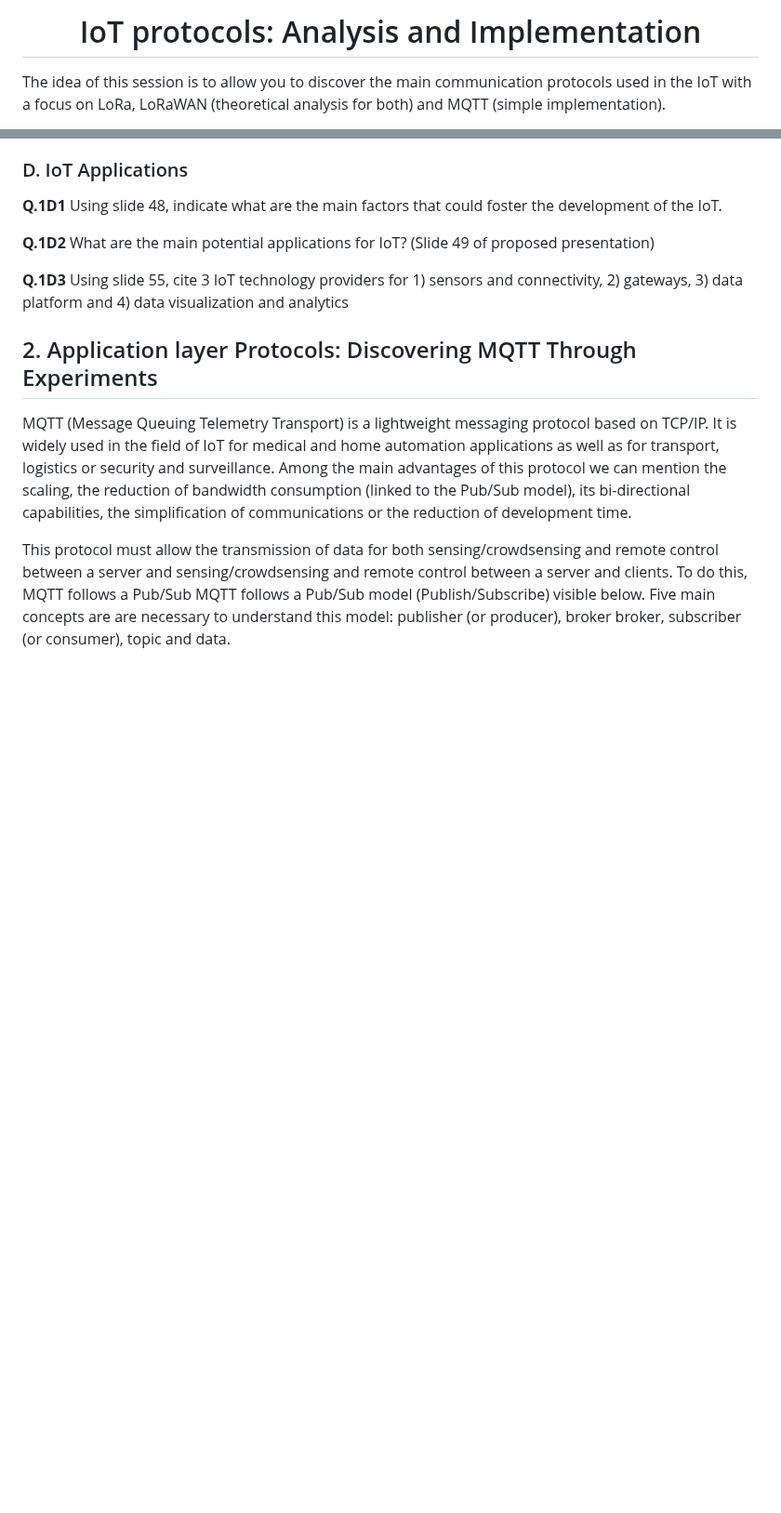
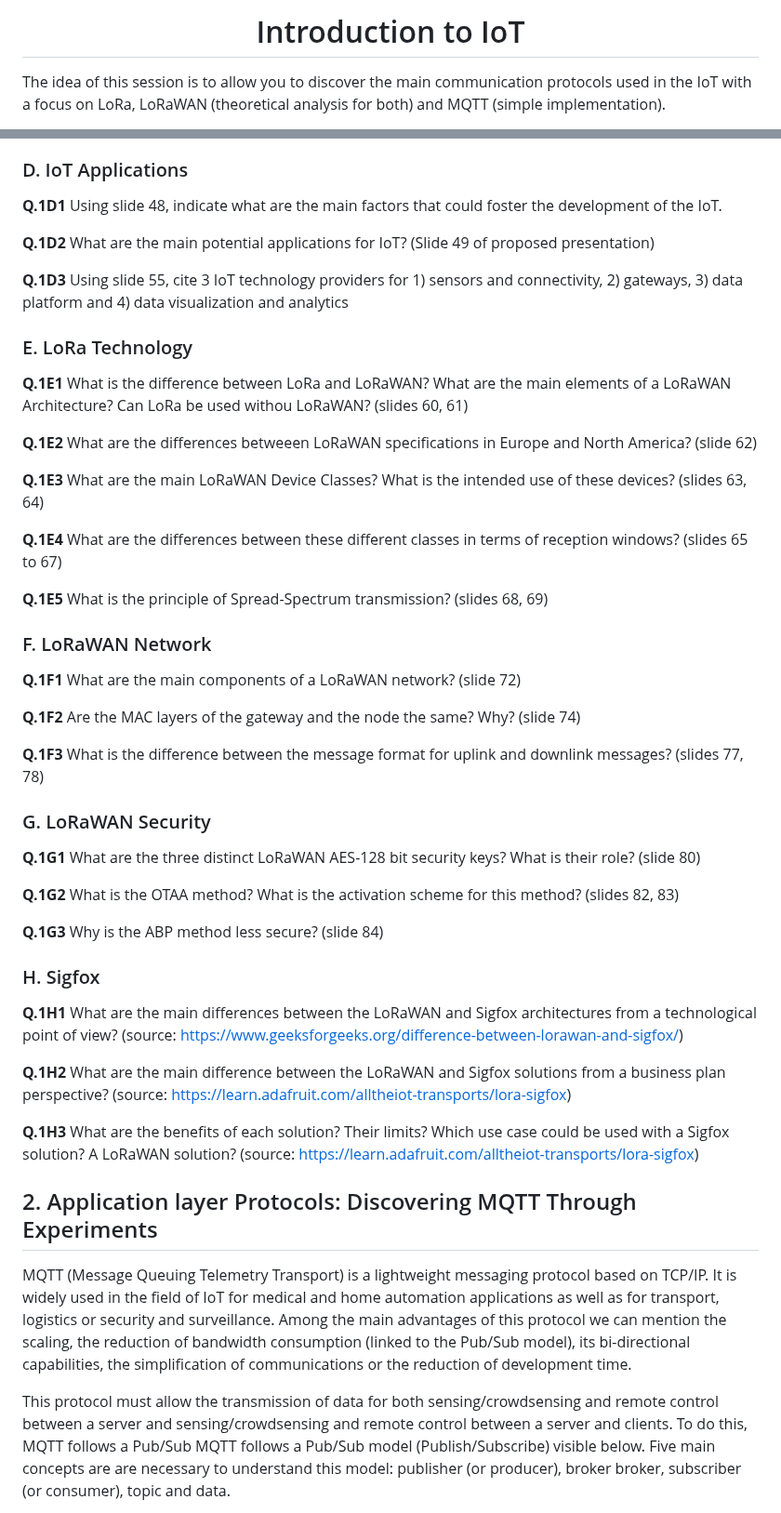
Before and after one commit to lmendiboure/5G-Course, a Markdown page: IoT/ReadME.md, 2 parts joined by grey strips. Shown at 93% size. GitHub-like rendering; blank space fills up the shorter version.

```diff
--- a/IoT/ReadME.md
+++ b/IoT/ReadME.md
@@ -1,4 +1,4 @@
-<center> <h1>IoT protocols: Analysis and Implementation</h1> </center>
+<center> <h1>Introduction to IoT</h1> </center>
 
 The idea of this session is to allow you to discover the main communication protocols used in the IoT with a focus on LoRa, LoRaWAN (theoretical analysis for both) and MQTT (simple implementation).
 
@@ -56,7 +56,41 @@ Note that Section 2 focus on one of the protocols identified here: MQTT.
 
 **Q.1D3** Using slide 55, cite 3 IoT technology providers for 1) sensors and connectivity, 2) gateways, 3) data platform and 4) data visualization and analytics
 
+### E. LoRa Technology
 
+**Q.1E1** What is the difference between LoRa and LoRaWAN? What are the main elements of a LoRaWAN Architecture? Can LoRa be used withou LoRaWAN? (slides 60, 61)
+
+**Q.1E2** What are the differences betweeen LoRaWAN specifications in Europe and North America? (slide 62)
+
+**Q.1E3** What are the main LoRaWAN Device Classes? What is the intended use of these devices? (slides 63, 64)
+
+**Q.1E4** What are the differences between these different classes in terms of reception windows? (slides 65 to 67)
+
+**Q.1E5** What is the principle of Spread-Spectrum transmission? (slides 68, 69)
+
+### F. LoRaWAN Network
+
+**Q.1F1** What are the main components of a LoRaWAN network? (slide 72)
+
+**Q.1F2** Are the MAC layers of the gateway and the node the same? Why? (slide 74)
+
+**Q.1F3** What is the difference between the message format for uplink and downlink messages? (slides 77, 78)
+
+### G. LoRaWAN Security
+
+**Q.1G1** What are the three distinct LoRaWAN AES-128 bit security keys? What is their role? (slide 80)
+
+**Q.1G2** What is the OTAA method? What is the activation scheme for this method? (slides 82, 83)
+
+**Q.1G3** Why is the ABP method less secure? (slide 84)
+
+### H. Sigfox
+
+**Q.1H1** What are the main differences between the LoRaWAN and Sigfox architectures from a technological point of view? (source: https://www.geeksforgeeks.org/difference-between-lorawan-and-sigfox/)
+
+**Q.1H2** What are the main difference between the LoRaWAN and Sigfox solutions from a business plan perspective? (source: https://learn.adafruit.com/alltheiot-transports/lora-sigfox)
+
+**Q.1H3** What are the benefits of each solution? Their limits? Which use case could be used with a Sigfox solution? A LoRaWAN solution? (source: https://learn.adafruit.com/alltheiot-transports/lora-sigfox)
 
 
 ## 2. Application layer Protocols: Discovering MQTT Through Experiments
```
